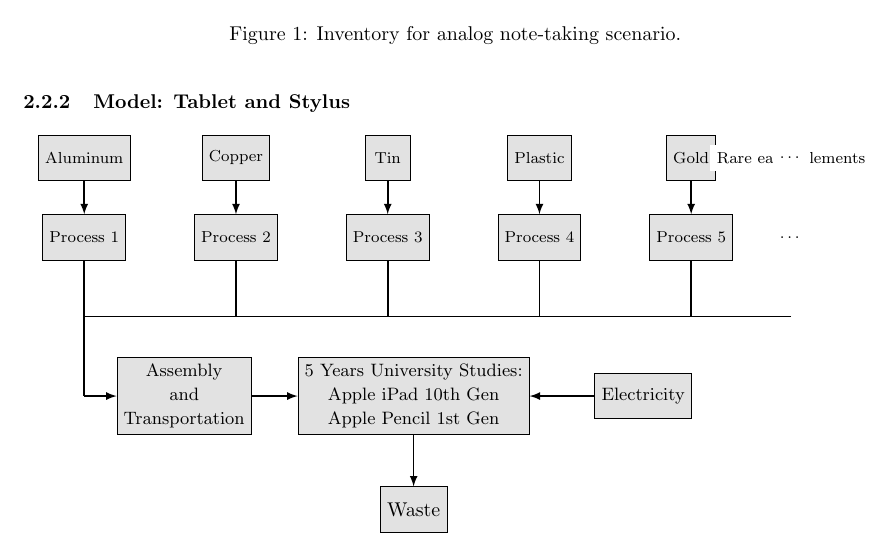
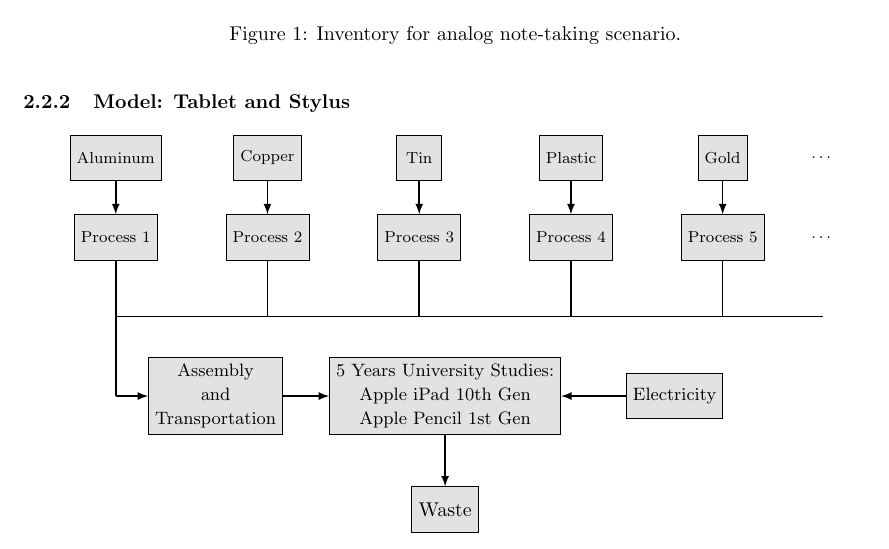
Before and after one commit to carlosaduranc/ecodesign, a LaTeX document (2023_Asencio_Duran.tex, which reads sections/model_description.tex): part of page 5 of 9, cut so that both start at the same text. Compiled offline with pdfLaTeX.

Commit message:
removed rare earth materials

```diff
--- a/sections/model_description.tex
+++ b/sections/model_description.tex
@@ -96,8 +96,6 @@
     \node(raw_mat4)[unit, right of=raw_mat3, xshift=0.11\textwidth]{\footnotesize{Plastic}};
     \node(raw_mat5)[unit, right of=raw_mat4, xshift=0.11\textwidth]{\footnotesize{Gold}};
     \node(dots1)[blank, right of=raw_mat5, xshift=0.05\textwidth]
-    {\footnotesize{Rare earth elements}};
-    \node(dots1)[blank, right of=raw_mat5, xshift=0.05\textwidth]
     {\footnotesize{\dots}};
 
     \node(process1)[unit, below of=raw_mat1, yshift=-0.4cm]{\footnotesize{Process 1}};
```
